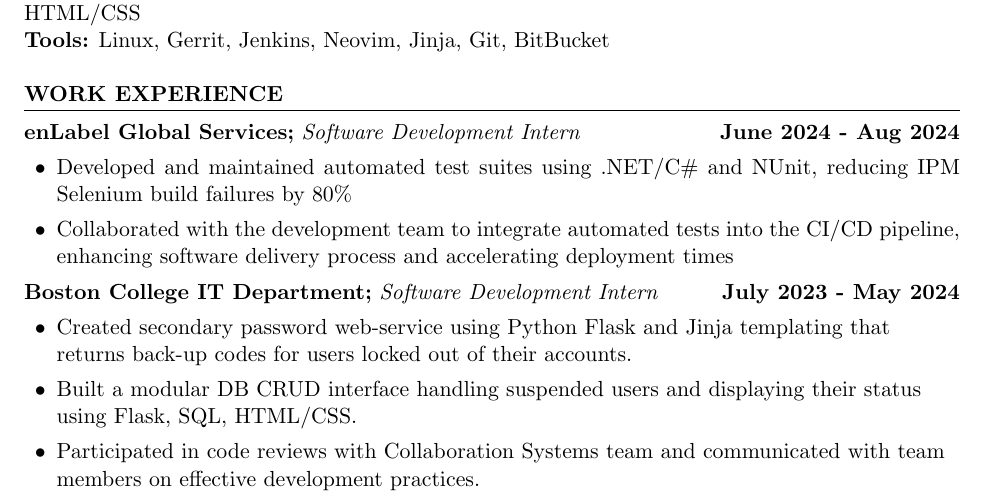
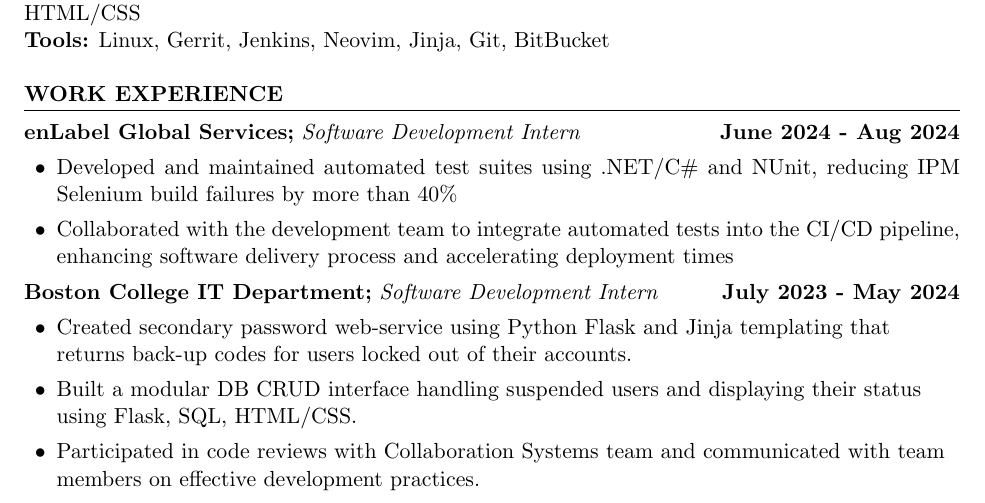
Before and after one commit to choiqz/Resume, a LaTeX CV (resume.tex): part of the page, cut so that both start at the same text. Compiled offline with pdfLaTeX.

Commit message:
update resume info

```diff
--- a/resume.tex
+++ b/resume.tex
@@ -44,7 +44,7 @@
 \section*{WORK EXPERIENCE}
 \textbf{enLabel Global Services;} \textit{Software Development Intern} \hfill \textbf{June 2024 - Aug 2024}
 \begin{sublist}
-	\item Developed and maintained automated test suites using .NET/C\# and NUnit, reducing IPM Selenium build failures by 80\%
+	\item Developed and maintained automated test suites using .NET/C\# and NUnit, reducing IPM Selenium build failures by more than 40\%
 	\item Collaborated with the development team to integrate automated tests into the CI/CD pipeline, enhancing software delivery process and accelerating deployment times
 \end{sublist}
 
```
Also changed, not shown: resume.pdf.
